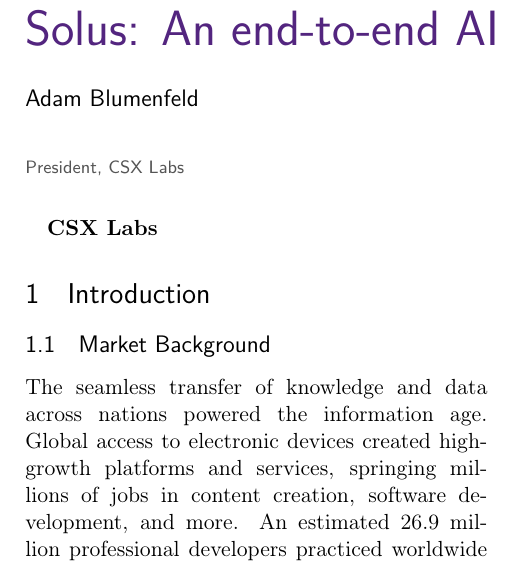
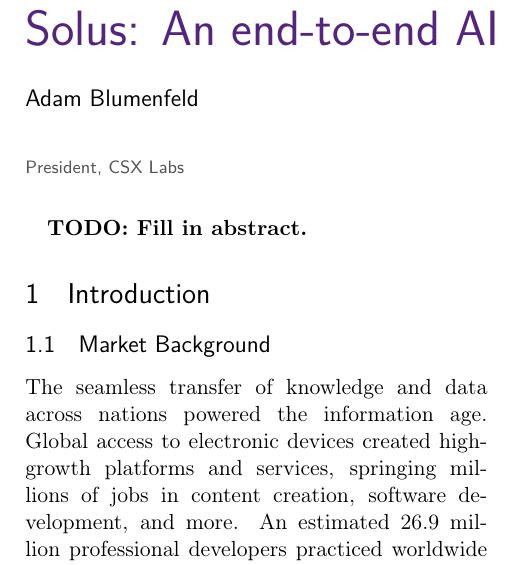
Before and after one commit to CSXL/solus, a LaTeX document (whitepaper/whitepaper.tex): part of one column of page 1 of 3, cut so that both start at the same text. Compiled offline with pdfLaTeX.

Commit message:
add TODO for abstract of whitepaper

```diff
--- a/whitepaper/whitepaper.tex
+++ b/whitepaper/whitepaper.tex
@@ -25,7 +25,7 @@
 \maketitle
 
 \begin{abstract}
-  CSX Labs
+  TODO: Fill in abstract.
 \end{abstract}
 \section{Introduction}
 \subsection{Market Background}
```
Also changed, not shown: whitepaper/whitepaper.pdf.
